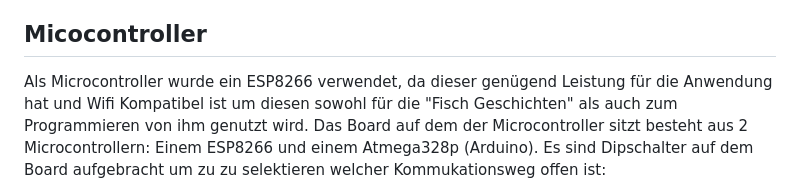
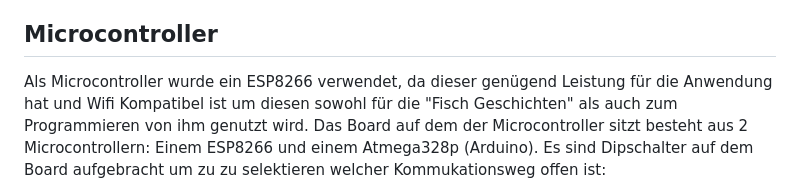
Before and after one commit to SyntaxGitRepo/Fischklappe-v2, a Markdown page: README.md, the part around the change. Rendered like a GitHub page.

Commit message:
Fix typo in Microcontroller section heading

```diff
--- a/README.md
+++ b/README.md
@@ -37,7 +37,7 @@ Die Fischklappe wurde zuerst auf einem Steckbrett aufgebaut und dann getestet. D
 Als Stromversorgung kam ein 9V Barrel Jack Adapter zum Einsatz, da für den WL-134 9V benötigt werden. Es ist außerdem ein weiterer (noch) unbenutzter Stecker auf das Protoboard gelötet. Als Verbindung
 zwischen den Komponenten dienten Jumper Kabel in verschidenen längen.
 
-## Micocontroller
+## Microcontroller
 Als Microcontroller wurde ein ESP8266 verwendet, da dieser genügend Leistung für die Anwendung hat und Wifi Kompatibel ist um diesen sowohl für die "Fisch Geschichten" als auch zum Programmieren
 von ihm genutzt wird. Das Board auf dem der Microcontroller sitzt besteht aus 2 Microcontrollern: Einem ESP8266 und einem Atmega328p (Arduino). Es sind Dipschalter auf dem Board aufgebracht um
 zu zu selektieren welcher Kommukationsweg offen ist:
```
